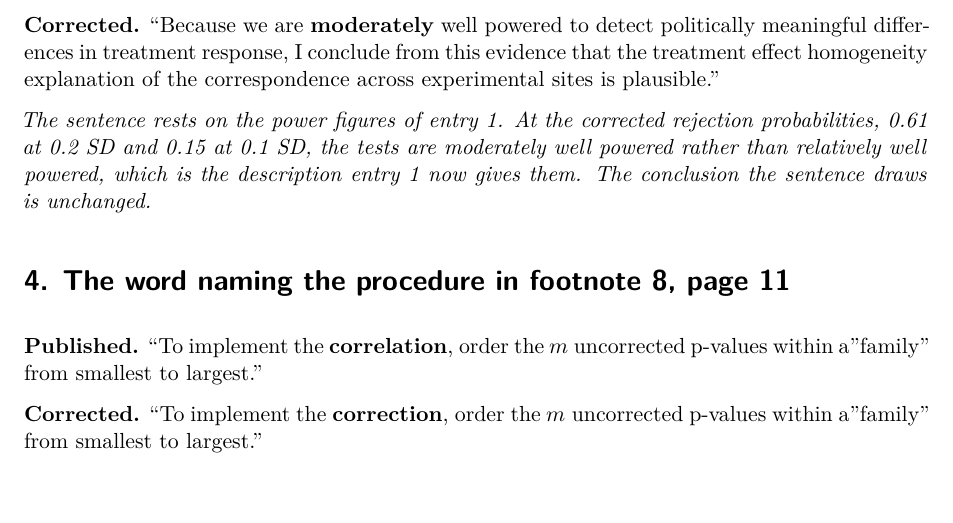
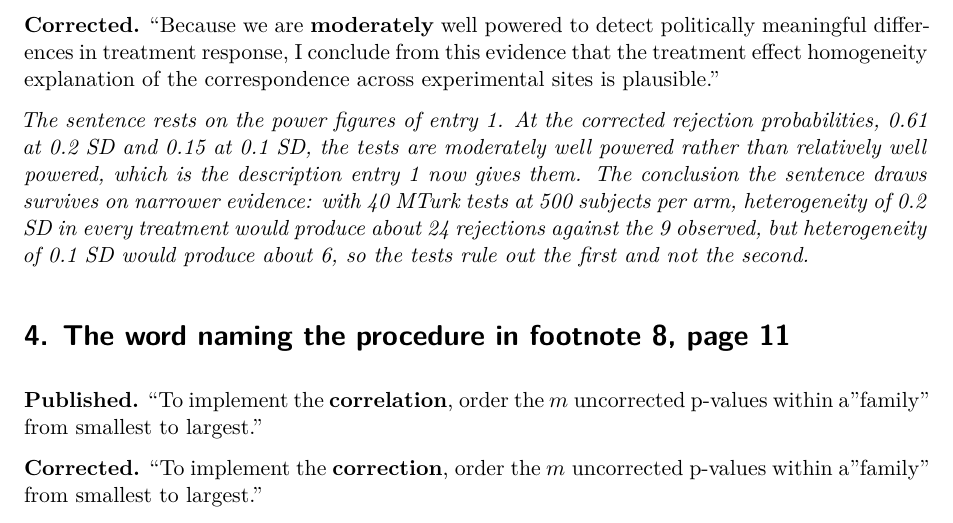
Before and after one commit to active-maintenance-aec/coppock_2019a, a Quarto document (errata.qmd): part of page 2 of 3, cut so that both start at the same text, the shorter picture padded with empty space. Rendered offline with R 4.5, knitr and Pandoc in place of Quarto, then LaTeX, with nearby package versions.

Commit message:
Give entry 3's note the quantity its conclusion rests on
The note said only that the conclusion is unchanged. It now says what the
corrected power still rules out: 40 MTurk tests would show about 24
rejections under 0.2 SD heterogeneity and about 6 under 0.1 SD, against
the 9 observed. Values are computed at render time.

Co-Authored-By: Claude Opus 5.5 <noreply@anthropic.com>

```diff
--- a/errata.qmd
+++ b/errata.qmd
@@ -131,7 +135,11 @@ entries <- tribble(
     "The sentence rests on the power figures of entry 1. At the corrected rejection ",
     "probabilities, {two(power_02)} at 0.2 SD and {two(power_01)} at 0.1 SD, the tests are ",
     "moderately well powered rather than relatively well powered, which is the description ",
-    "entry 1 now gives them. The conclusion the sentence draws is unchanged."),
+    "entry 1 now gives them. The conclusion the sentence draws survives on narrower ",
+    "evidence: with {mt_tests} MTurk tests at 500 subjects per arm, heterogeneity of 0.2 SD in ",
+    "every treatment would produce about {mt_expected_02} rejections against the ",
+    "{paper('t2_mt_n_sig')} observed, but heterogeneity of 0.1 SD would produce about ",
+    "{mt_expected_01}, so the tests rule out the first and not the second."),
   NA_character_,
   NA_character_,
 
--- a/errata_entries.csv
+++ b/errata_entries.csv
@@ -1,6 +1,6 @@
 entry,class,source,form,title,location,published,corrected,note,claim_ids,corrected_values
 1,quantity,pipeline,full,"Simulated power, page 10",published p. 10,"The MTurk versions of the experiments studied here typically employ 500 subjects per treatment arm, suggesting that we would be well powered (power $\approx$ [[0.8]]) to detect treatment effect heterogeneity on the scale of 0.2 SD, and moderately powered for 0.1 SD (power $\approx$ [[0.6]]).","The MTurk versions of the experiments studied here typically employ 500 subjects per treatment arm, suggesting that we would be [[moderately]] well powered (power $\approx$ [[0.6]]) to detect treatment effect heterogeneity on the scale of 0.2 SD, and [[poorly]] powered for 0.1 SD (power $\approx$ [[0.1]]).","The simulation results the article deposits, and which Figure 4 is drawn from, give a rejection probability of 0.61 at 0.2 SD and 0.15 at 0.1 SD, both at 500 subjects per treatment arm. Figure 4 draws guide lines at 500 subjects and at power 0.8 and annotates the 0.2 SD curve where it crosses the second of them, which the simulation puts at 600 subjects per arm rather than 500; the sentence reads the height of the guide line rather than the curve. At those rejection probabilities the test is moderately well powered at 0.2 SD rather than well powered, and poorly powered at 0.1 SD rather than moderately so, and both descriptions are corrected with the numbers. The figure itself is correct and is not reprinted here.",fig4_power_at_02;fig4_power_at_01,0.6;0.1
 2,quantity,pipeline,full,"Significant heterogeneity tests on the TESS/GfK sample, page 10",published p. 10,"On the TESS/GfK replications, [[0]] of 10 tests were significant.","On the TESS/GfK replications, [[1]] of 10 tests were significant.","The deposited output file for Table 2 records 1 significant TESS/GfK test, and so does the maintained pipeline; the count does not move with the change R 3.6.0 made to `sample()`, which moves the other two rows of that column. Table 2 prints 2 in the TESS/GfK row of its N Significant column and 1 in the Original row, which is that column read in the row order of the deposited output file rather than in the table's own; the two entries are interchanged. Correcting the table requires the pre-R-3.6.0 sampler, so it is documented in the repository rather than reprinted here.",text_gfk_n_sig,1
-3,wording,pipeline,full,"The description of statistical power, page 11",published p. 11,"Because we are [[relatively]] well powered to detect politically meaningful differences in treatment response, I conclude from this evidence that the treatment effect homogeneity explanation of the correspondence across experimental sites is plausible.","Because we are [[moderately]] well powered to detect politically meaningful differences in treatment response, I conclude from this evidence that the treatment effect homogeneity explanation of the correspondence across experimental sites is plausible.","The sentence rests on the power figures of entry 1. At the corrected rejection probabilities, 0.61 at 0.2 SD and 0.15 at 0.1 SD, the tests are moderately well powered rather than relatively well powered, which is the description entry 1 now gives them. The conclusion the sentence draws is unchanged.",NA,NA
+3,wording,pipeline,full,"The description of statistical power, page 11",published p. 11,"Because we are [[relatively]] well powered to detect politically meaningful differences in treatment response, I conclude from this evidence that the treatment effect homogeneity explanation of the correspondence across experimental sites is plausible.","Because we are [[moderately]] well powered to detect politically meaningful differences in treatment response, I conclude from this evidence that the treatment effect homogeneity explanation of the correspondence across experimental sites is plausible.","The sentence rests on the power figures of entry 1. At the corrected rejection probabilities, 0.61 at 0.2 SD and 0.15 at 0.1 SD, the tests are moderately well powered rather than relatively well powered, which is the description entry 1 now gives them. The conclusion the sentence draws survives on narrower evidence: with 40 MTurk tests at 500 subjects per arm, heterogeneity of 0.2 SD in every treatment would produce about 24 rejections against the 9 observed, but heterogeneity of 0.1 SD would produce about 6, so the tests rule out the first and not the second.",NA,NA
 4,wording,reading,full,"The word naming the procedure in footnote 8, page 11",published p. 11,"To implement the [[correlation]], order the $m$ uncorrected p-values within a ""family"" from smallest to largest.","To implement the [[correction]], order the $m$ uncorrected p-values within a ""family"" from smallest to largest.","The note is about the Holm correction, which its own first sentence names twice, and the sentence that says how to apply it calls it a correlation. Nothing in the analysis turns on the word.",NA,NA
 5,definition,reading,full,"The condition stated for the Holm correction, footnote 8, page 11",published p. 11,"Identify the smallest p-value for which the following condition holds: [[$p_k \le \frac{k}{m}\alpha$]], where $k$ indexes the p-values, and $\alpha$ the target significance level.","Identify the smallest p-value for which the following condition holds: [[$p_k > \alpha/(m - k + 1)$]], where $k$ indexes the p-values, and $\alpha$ the target significance level.","The condition the note prints is the Benjamini-Hochberg threshold on the false discovery rate, not the Holm threshold on the family-wise error rate that the note names and that the analysis used. The rest of the note is already Holm's step-down rule: it says to find the SMALLEST p-value meeting the condition and to treat it and every larger p-value as insignificant, which is where Holm stops and is not how Benjamini-Hochberg is read. So the single defect is the condition, and correcting it makes the note describe the procedure the code ran. Both scripts call `p.adjust(max_pval, ""holm"")`, the deposit's own `coppock_generalizability_ri_analysis.R` and the maintained `table_2_ri_heterogeneity.R`, so Table 2's N Significant (Holm) column and every number under it are unaffected.",NA,NA
```
Also changed, not shown: coppock_2019a_errata.pdf, errata.qmd (4 more changed lines).
